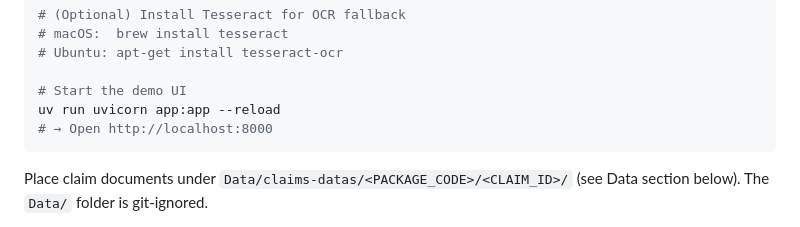
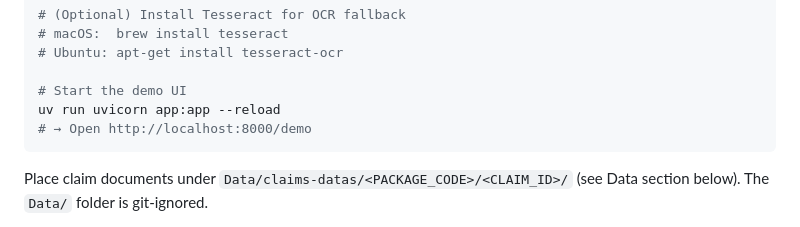
Before and after one commit to ai-suraksha/claimsetu, a Markdown page: README.md, the part around the change. GitHub-like rendering.

Commit message:
URL correction in README

````diff
--- a/README.md
+++ b/README.md
@@ -60,7 +60,7 @@ ollama pull gemma4:26b
 
 # Start the demo UI
 uv run uvicorn app:app --reload
-# → Open http://localhost:8000
+# → Open http://localhost:8000/demo
 ```
 
 Place claim documents under `Data/claims-datas/<PACKAGE_CODE>/<CLAIM_ID>/` (see Data section below). The `Data/` folder is git-ignored.
````
